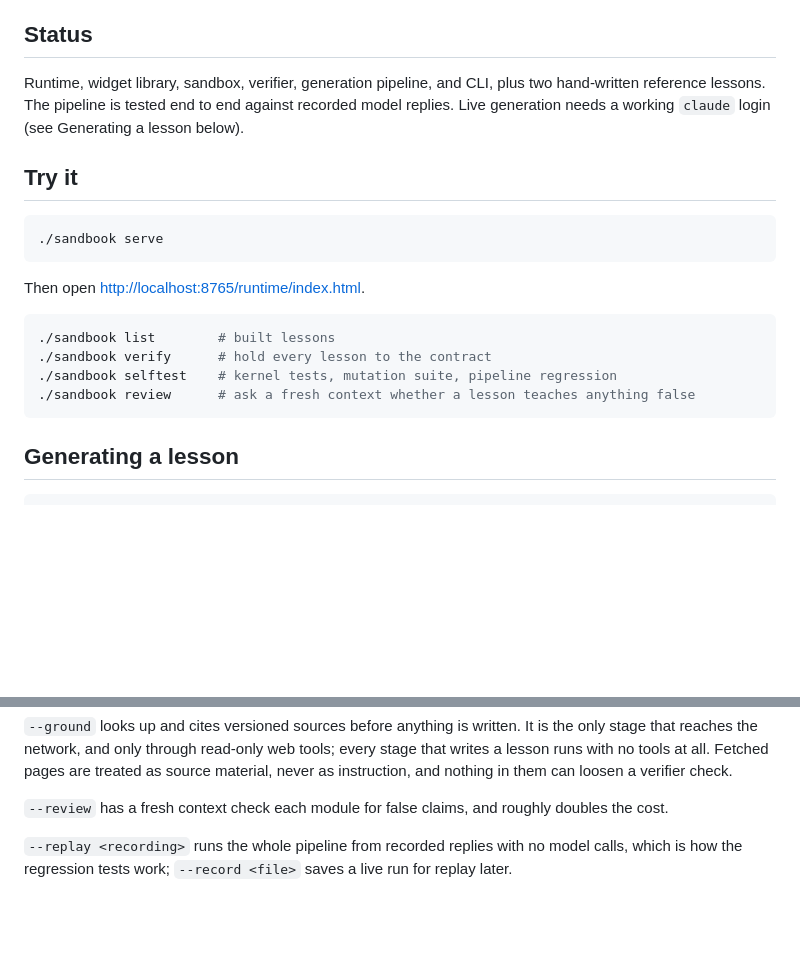
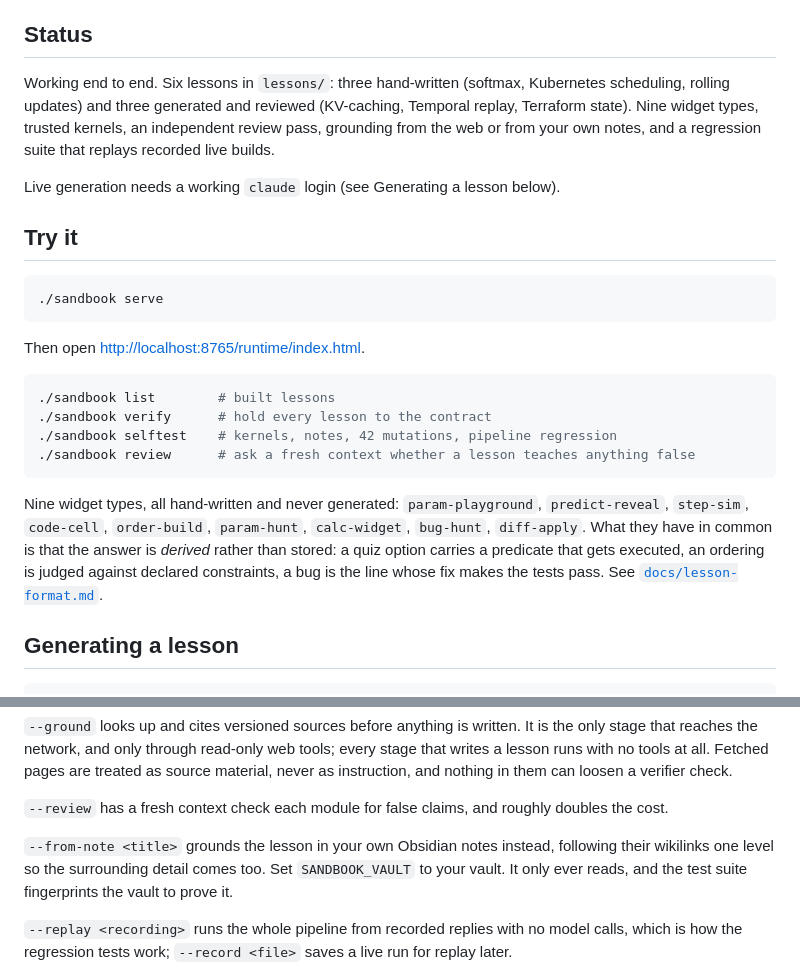
Before and after one commit to AyushGupta235/sandbook, a Markdown page: README.md, 2 parts joined by grey strips. Rendered like a GitHub page; blank space fills up the shorter version.

````diff
--- a/README.md
+++ b/README.md
@@ -34,10 +34,13 @@ Three rules do most of the work.
 
 ## Status
 
-Runtime, widget library, sandbox, verifier, generation pipeline, and CLI, plus
-two hand-written reference lessons. The pipeline is tested end to end against
-recorded model replies. Live generation needs a working `claude` login (see
-Generating a lesson below).
+Working end to end. Six lessons in `lessons/`: three hand-written (softmax,
+Kubernetes scheduling, rolling updates) and three generated and reviewed
+(KV-caching, Temporal replay, Terraform state). Nine widget types, trusted
+kernels, an independent review pass, grounding from the web or from your own
+notes, and a regression suite that replays recorded live builds.
+
+Live generation needs a working `claude` login (see Generating a lesson below).
 
 ## Try it
 
@@ -50,9 +53,17 @@ Then open <http://localhost:8765/runtime/index.html>.
 ```bash
 ./sandbook list        # built lessons
 ./sandbook verify      # hold every lesson to the contract
-./sandbook selftest    # kernel tests, mutation suite, pipeline regression
+./sandbook selftest    # kernels, notes, 42 mutations, pipeline regression
 ./sandbook review      # ask a fresh context whether a lesson teaches anything false
 ```
+
+Nine widget types, all hand-written and never generated: `param-playground`,
+`predict-reveal`, `step-sim`, `code-cell`, `order-build`, `param-hunt`,
+`calc-widget`, `bug-hunt`, `diff-apply`. What they have in common is that the
+answer is *derived* rather than stored: a quiz option carries a predicate that
+gets executed, an ordering is judged against declared constraints, a bug is the
+line whose fix makes the tests pass. See
+[`docs/lesson-format.md`](docs/lesson-format.md).
 
 ## Generating a lesson
 
@@ -94,6 +105,11 @@ loosen a verifier check.
 
 `--review` has a fresh context check each module for false claims, and roughly
 doubles the cost.
+
+`--from-note <title>` grounds the lesson in your own Obsidian notes instead,
+following their wikilinks one level so the surrounding detail comes too. Set
+`SANDBOOK_VAULT` to your vault. It only ever reads, and the test suite
+fingerprints the vault to prove it.
 
 `--replay <recording>` runs the whole pipeline from recorded replies with no
 model calls, which is how the regression tests work; `--record <file>` saves a
````
Also changed, not shown: docs/lesson-format.md (+73 -8 lines).
